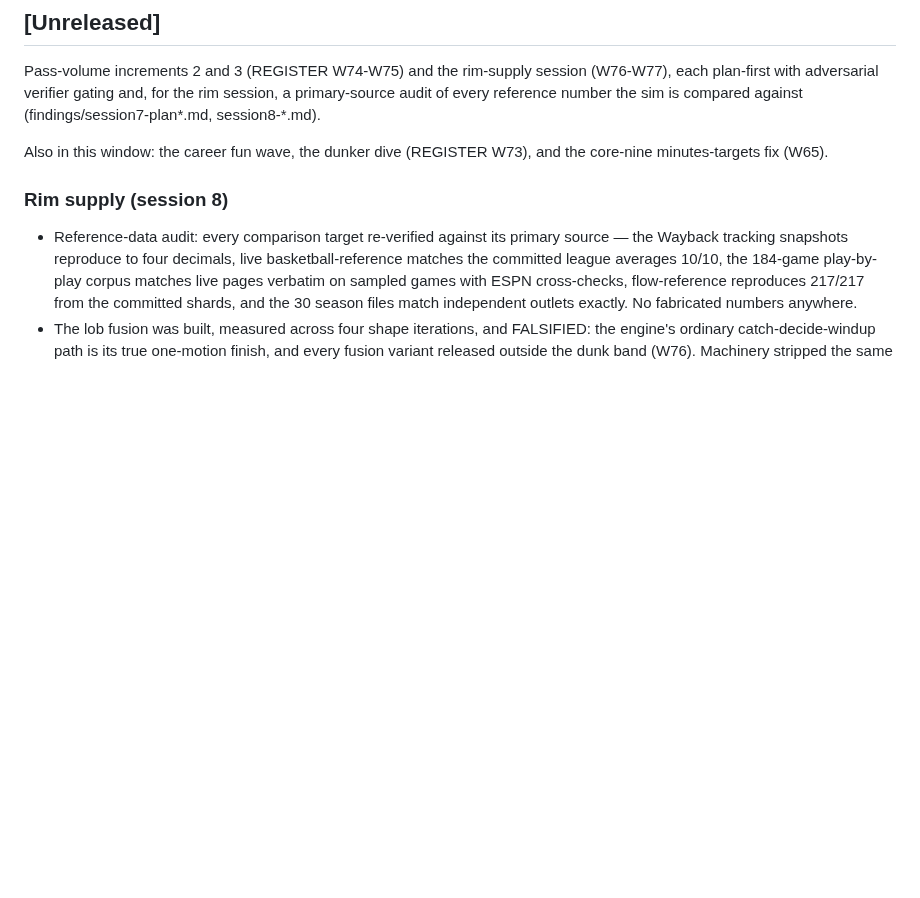
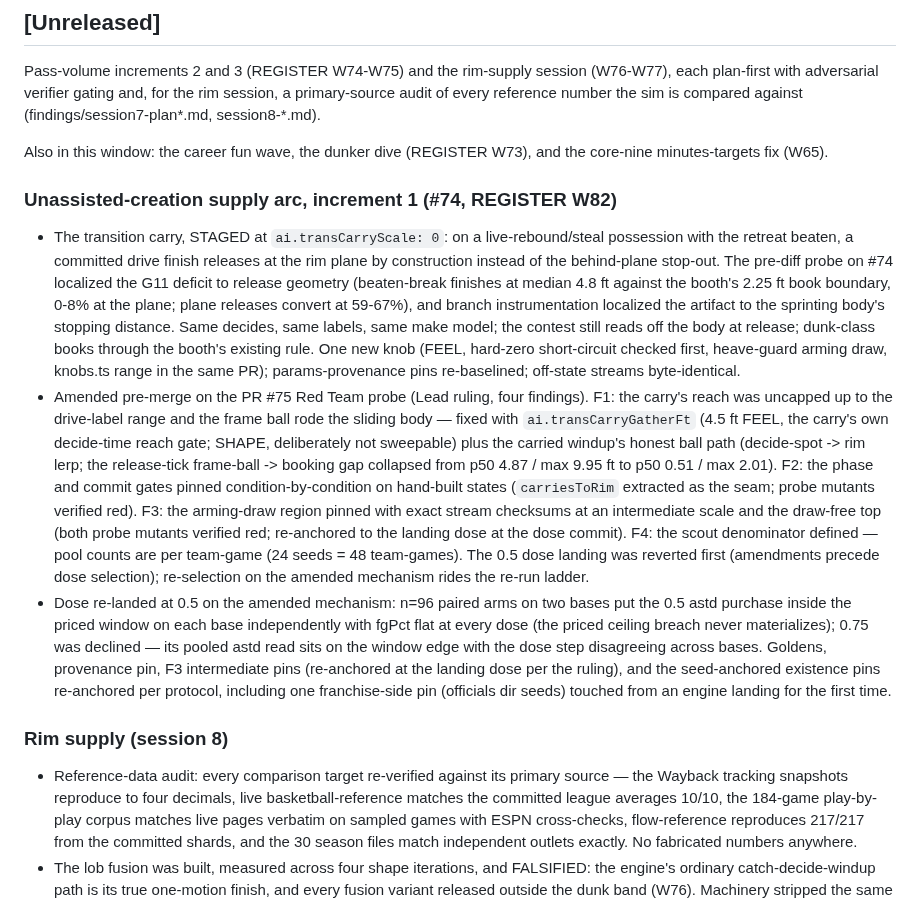
Before and after one commit to alperien/hoopsh, a Markdown page: CHANGELOG.md, the part around the change. Drawn GitHub-style; blank space fills up the shorter version.

Commit message:
docs: restore increment-1 CHANGELOG section over the merged base (step 3 of 3; superset resolution, nothing dropped)

```diff
--- a/CHANGELOG.md
+++ b/CHANGELOG.md
@@ -13,6 +13,48 @@ sim is compared against (findings/session7-plan*.md, session8-*.md).
 
 Also in this window: the career fun wave, the dunker dive (REGISTER
 W73), and the core-nine minutes-targets fix (W65).
+
+### Unassisted-creation supply arc, increment 1 (#74, REGISTER W82)
+
+- The transition carry, STAGED at `ai.transCarryScale: 0`: on a
+  live-rebound/steal possession with the retreat beaten, a committed
+  drive finish releases at the rim plane by construction instead of the
+  behind-plane stop-out. The pre-diff probe on #74 localized the G11
+  deficit to release geometry (beaten-break finishes at median 4.8 ft
+  against the booth's 2.25 ft book boundary, 0-8% at the plane; plane
+  releases convert at 59-67%), and branch instrumentation localized the
+  artifact to the sprinting body's stopping distance. Same decides, same
+  labels, same make model; the contest still reads off the body at
+  release; dunk-class books through the booth's existing rule. One new
+  knob (FEEL, hard-zero short-circuit checked first, heave-guard arming
+  draw, knobs.ts range in the same PR); params-provenance pins
+  re-baselined; off-state streams byte-identical.
+- Amended pre-merge on the PR #75 Red Team probe (Lead ruling, four
+  findings). F1: the carry's reach was uncapped up to the drive-label
+  range and the frame ball rode the sliding body — fixed with
+  `ai.transCarryGatherFt` (4.5 ft FEEL, the carry's own decide-time
+  reach gate; SHAPE, deliberately not sweepable) plus the carried
+  windup's honest ball path (decide-spot -> rim lerp; the release-tick
+  frame-ball -> booking gap collapsed from p50 4.87 / max 9.95 ft to
+  p50 0.51 / max 2.01). F2: the phase and commit gates pinned
+  condition-by-condition on hand-built states (`carriesToRim` extracted
+  as the seam; probe mutants verified red). F3: the arming-draw region
+  pinned with exact stream checksums at an intermediate scale and the
+  draw-free top (both probe mutants verified red; re-anchored to the
+  landing dose at the dose commit). F4: the scout denominator defined —
+  pool counts are per team-game (24 seeds = 48 team-games). The 0.5
+  dose landing was reverted first (amendments precede dose selection);
+  re-selection on the amended mechanism rides the re-run ladder.
+- Dose re-landed at 0.5 on the amended mechanism: n=96 paired arms on
+  two bases put the 0.5 astd purchase inside the priced window on each
+  base independently with fgPct flat at every dose (the priced ceiling
+  breach never materializes); 0.75 was declined — its pooled astd read
+  sits on the window edge with the dose step disagreeing across bases.
+  Goldens, provenance pin, F3 intermediate pins (re-anchored at the
+  landing dose per the ruling), and the seed-anchored existence pins
+  re-anchored per protocol, including one franchise-side pin
+  (officials dir seeds) touched from an engine landing for the first
+  time.
 
 ### Rim supply (session 8)
 
```
